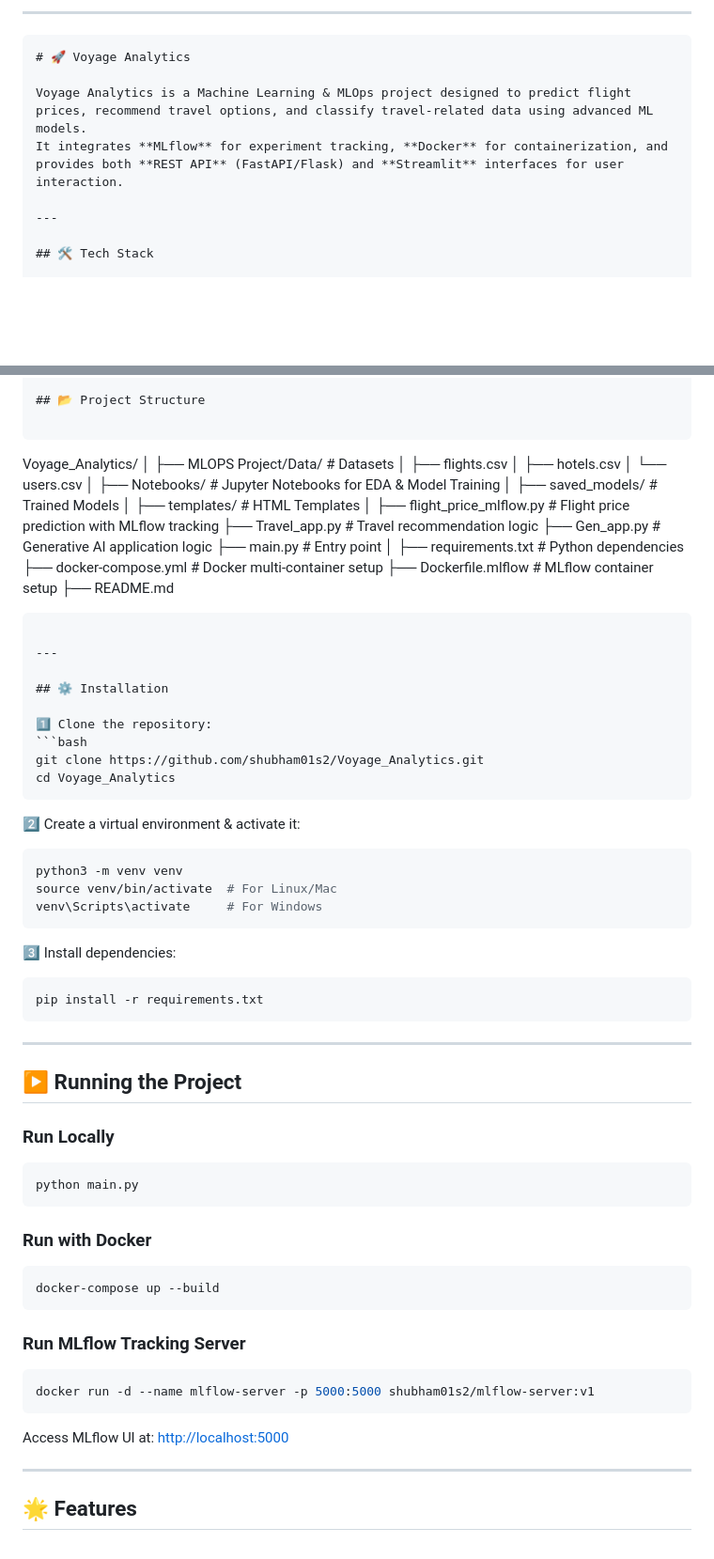
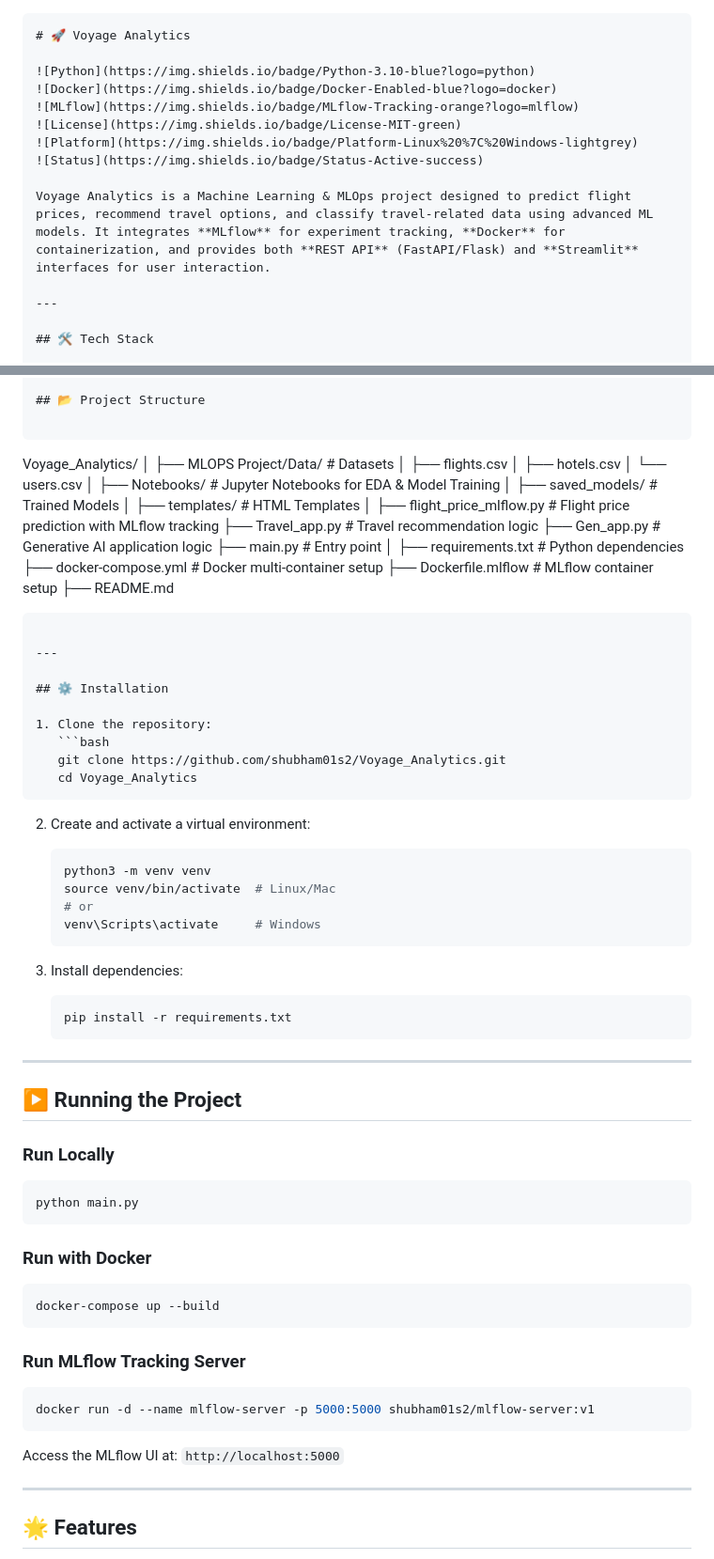
Before and after one commit to SHUBHAM01S2/Voyage_analytics, a Markdown page: README.md, 2 parts joined by grey strips. Shown: that part at 94% size. GitHub-like rendering; blank space fills up the shorter version.

`````diff
--- a/README.md
+++ b/README.md
@@ -1,10 +1,14 @@
----
-
 ```markdown
 # 🚀 Voyage Analytics
 
-Voyage Analytics is a Machine Learning & MLOps project designed to predict flight prices, recommend travel options, and classify travel-related data using advanced ML models.
-It integrates **MLflow** for experiment tracking, **Docker** for containerization, and provides both **REST API** (FastAPI/Flask) and **Streamlit** interfaces for user interaction.
+![Python](https://img.shields.io/badge/Python-3.10-blue?logo=python)
+![Docker](https://img.shields.io/badge/Docker-Enabled-blue?logo=docker)
+![MLflow](https://img.shields.io/badge/MLflow-Tracking-orange?logo=mlflow)
+![License](https://img.shields.io/badge/License-MIT-green)
+![Platform](https://img.shields.io/badge/Platform-Linux%20%7C%20Windows-lightgrey)
+![Status](https://img.shields.io/badge/Status-Active-success)
+
+Voyage Analytics is a Machine Learning & MLOps project designed to predict flight prices, recommend travel options, and classify travel-related data using advanced ML models. It integrates **MLflow** for experiment tracking, **Docker** for containerization, and provides both **REST API** (FastAPI/Flask) and **Streamlit** interfaces for user interaction.
 
 ---
 
@@ -29,25 +33,25 @@ It integrates **MLflow** for experiment tracking, **Docker** for containerizatio
 
 Voyage\_Analytics/
 │
-├── MLOPS Project/Data/            # Datasets
+├── MLOPS Project/Data/           # Datasets
 │   ├── flights.csv
 │   ├── hotels.csv
 │   └── users.csv
 │
-├── Notebooks/                     # Jupyter Notebooks for EDA & Model Training
+├── Notebooks/                    # Jupyter Notebooks for EDA & Model Training
 │
-├── saved\_models/                   # Trained Models
+├── saved\_models/                # Trained Models
 │
-├── templates/                      # HTML Templates
+├── templates/                   # HTML Templates
 │
-├── flight\_price\_mlflow\.py          # Flight price prediction with MLflow tracking
-├── Travel\_app.py                    # Travel recommendation logic
-├── Gen\_app.py                       # Generative AI application logic
-├── main.py                          # Entry point
+├── flight\_price\_mlflow\.py       # Flight price prediction with MLflow tracking
+├── Travel\_app.py               # Travel recommendation logic
+├── Gen\_app.py                 # Generative AI application logic
+├── main.py                     # Entry point
 │
-├── requirements.txt                 # Python dependencies
-├── docker-compose.yml               # Docker multi-container setup
-├── Dockerfile.mlflow                # MLflow container setup
+├── requirements.txt            # Python dependencies
+├── docker-compose.yml         # Docker multi-container setup
+├── Dockerfile.mlflow          # MLflow container setup
 ├── README.md
 
 ````
@@ -56,49 +60,50 @@ Voyage\_Analytics/
 
 ## ⚙️ Installation
 
-1️⃣ Clone the repository:
-```bash
-git clone https://github.com/shubham01s2/Voyage_Analytics.git
-cd Voyage_Analytics
+1. Clone the repository:
+   ```bash
+   git clone https://github.com/shubham01s2/Voyage_Analytics.git
+   cd Voyage_Analytics
 ````
 
-2️⃣ Create a virtual environment & activate it:
+2. Create and activate a virtual environment:
 
-```bash
-python3 -m venv venv
-source venv/bin/activate  # For Linux/Mac
-venv\Scripts\activate     # For Windows
-```
+   ```bash
+   python3 -m venv venv
+   source venv/bin/activate  # Linux/Mac
+   # or
+   venv\Scripts\activate     # Windows
+   ```
 
-3️⃣ Install dependencies:
+3. Install dependencies:
 
-```bash
-pip install -r requirements.txt
-```
+   ```bash
+   pip install -r requirements.txt
+   ```
 
 ---
 
 ## ▶️ Running the Project
 
-### **Run Locally**
+### Run Locally
 
 ```bash
 python main.py
 ```
 
-### **Run with Docker**
+### Run with Docker
 
 ```bash
 docker-compose up --build
 ```
 
-### **Run MLflow Tracking Server**
+### Run MLflow Tracking Server
 
 ```bash
 docker run -d --name mlflow-server -p 5000:5000 shubham01s2/mlflow-server:v1
 ```
 
-Access MLflow UI at: [http://localhost:5000](http://localhost:5000)
+Access the MLflow UI at: `http://localhost:5000`
 
 ---
 
`````
Also changed, not shown: other parts of README.md (+1 -8 lines).
